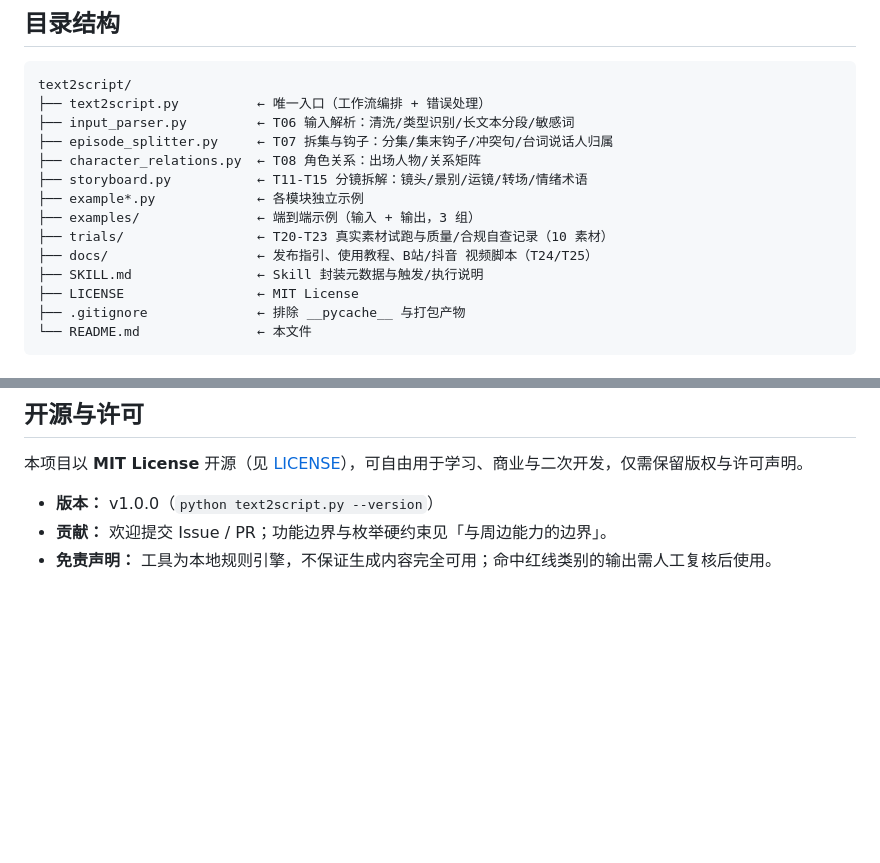
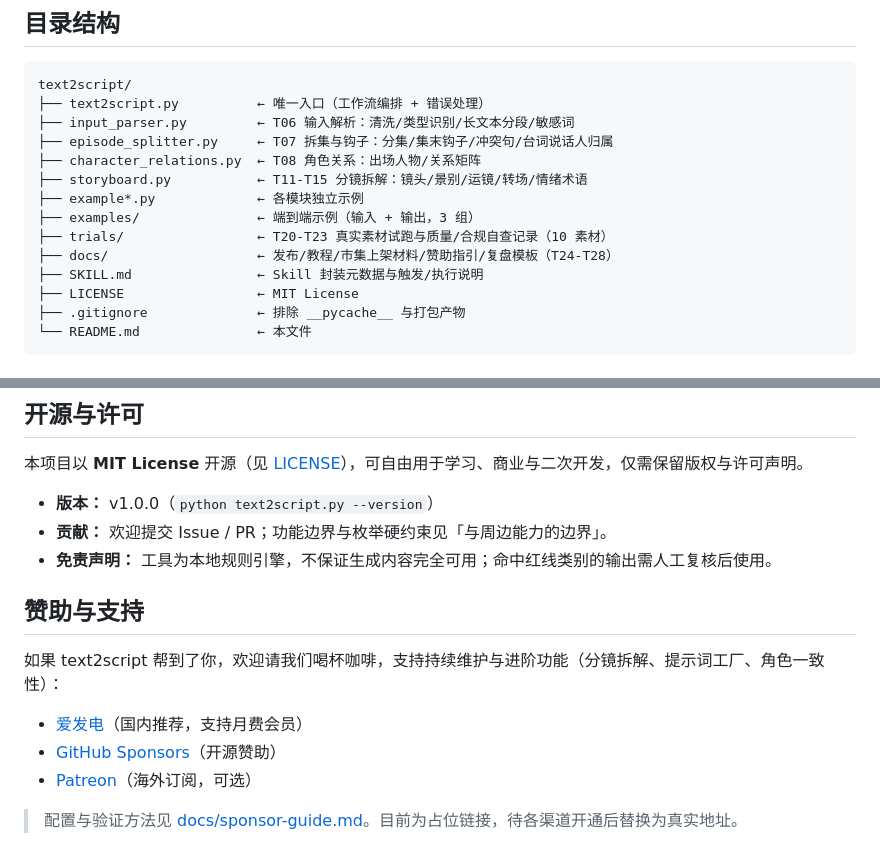
Before and after one commit to gohome3699-LIN/text2script, a Markdown page: README.md, 2 parts joined by grey strips. Drawn GitHub-style; blank space fills up the shorter version.

Commit message:
docs: add sponsor guide and review template (T27/T28)

```diff
--- a/README.md
+++ b/README.md
@@ -94,7 +94,7 @@ text2script/
 ├── example*.py             ← 各模块独立示例
 ├── examples/               ← 端到端示例（输入 + 输出，3 组）
 ├── trials/                 ← T20-T23 真实素材试跑与质量/合规自查记录（10 素材）
-├── docs/                   ← 发布指引、使用教程、B站/抖音 视频脚本（T24/T25）
+├── docs/                   ← 发布/教程/市集上架材料/赞助指引/复盘模板（T24-T28）
 ├── SKILL.md                ← Skill 封装元数据与触发/执行说明
 ├── LICENSE                 ← MIT License
 ├── .gitignore              ← 排除 __pycache__ 与打包产物
@@ -136,3 +136,13 @@ python -m unittest discover -s . -p "test_*.py" -v
 - **版本：** v1.0.0（`python text2script.py --version`）
 - **贡献：** 欢迎提交 Issue / PR；功能边界与枚举硬约束见「与周边能力的边界」。
 - **免责声明：** 工具为本地规则引擎，不保证生成内容完全可用；命中红线类别的输出需人工复核后使用。
+
+## 赞助与支持
+
+如果 text2script 帮到了你，欢迎请我们喝杯咖啡，支持持续维护与进阶功能（分镜拆解、提示词工厂、角色一致性）：
+
+- [爱发电](https://afdian.com/a/<你的uid>)（国内推荐，支持月费会员）
+- [GitHub Sponsors](https://github.com/sponsors/<你的用户名>)（开源赞助）
+- [Patreon](https://www.patreon.com/<你的创作者名>)（海外订阅，可选）
+
+> 配置与验证方法见 [docs/sponsor-guide.md](docs/sponsor-guide.md)。目前为占位链接，待各渠道开通后替换为真实地址。
```
Also changed, not shown: docs/review-template.md (added, +82 -0 lines), docs/sponsor-guide.md (added, +65 -0 lines).
